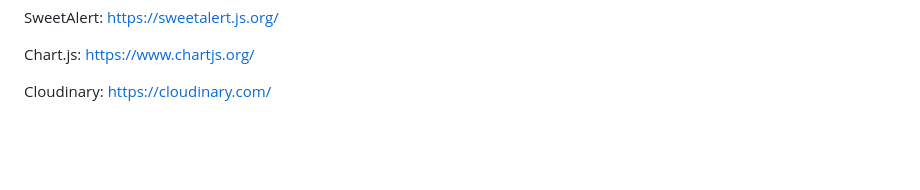
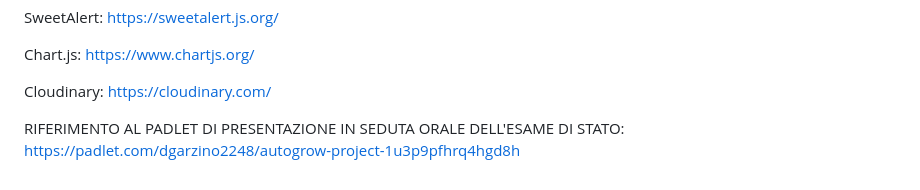
Before and after one commit to Garzino21/AutoGrow, a Markdown page: README.md, the part around the change. GitHub-like rendering; blank space fills up the shorter version.

```diff
--- a/README.md
+++ b/README.md
@@ -62,3 +62,5 @@ SweetAlert: https://sweetalert.js.org/
 Chart.js: https://www.chartjs.org/
 
 Cloudinary: https://cloudinary.com/
+
+RIFERIMENTO AL PADLET DI PRESENTAZIONE IN SEDUTA ORALE DELL'ESAME DI STATO: https://padlet.com/dgarzino2248/autogrow-project-1u3p9pfhrq4hgd8h
```
